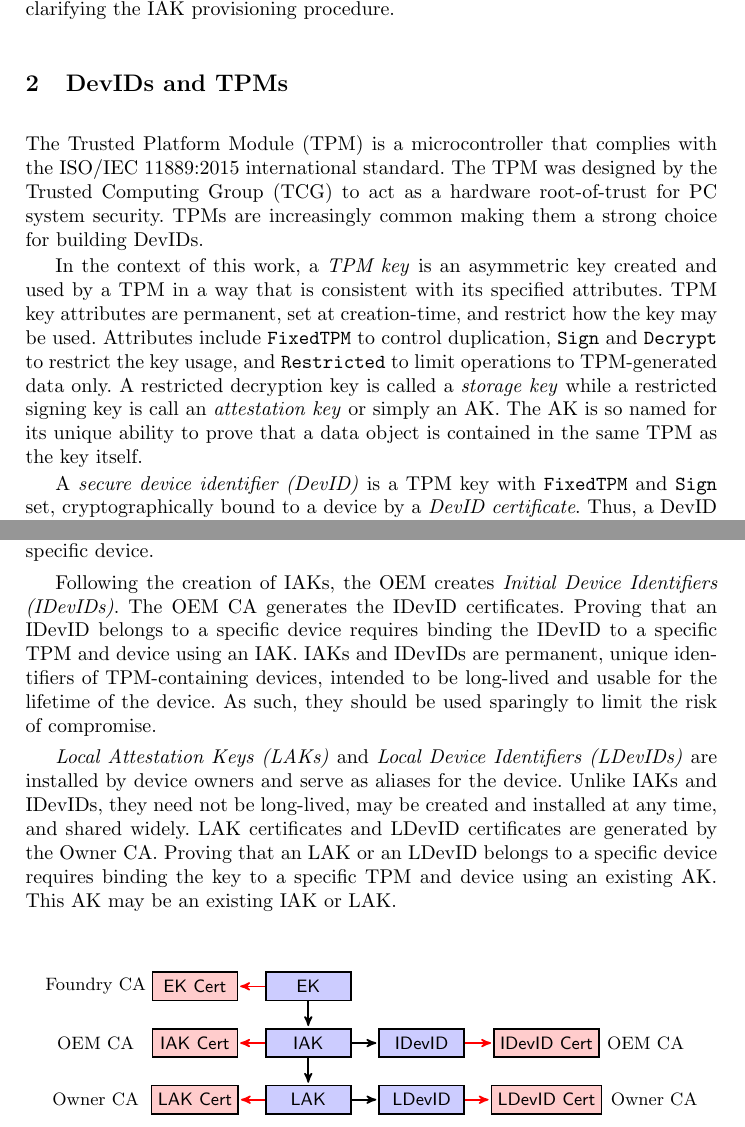
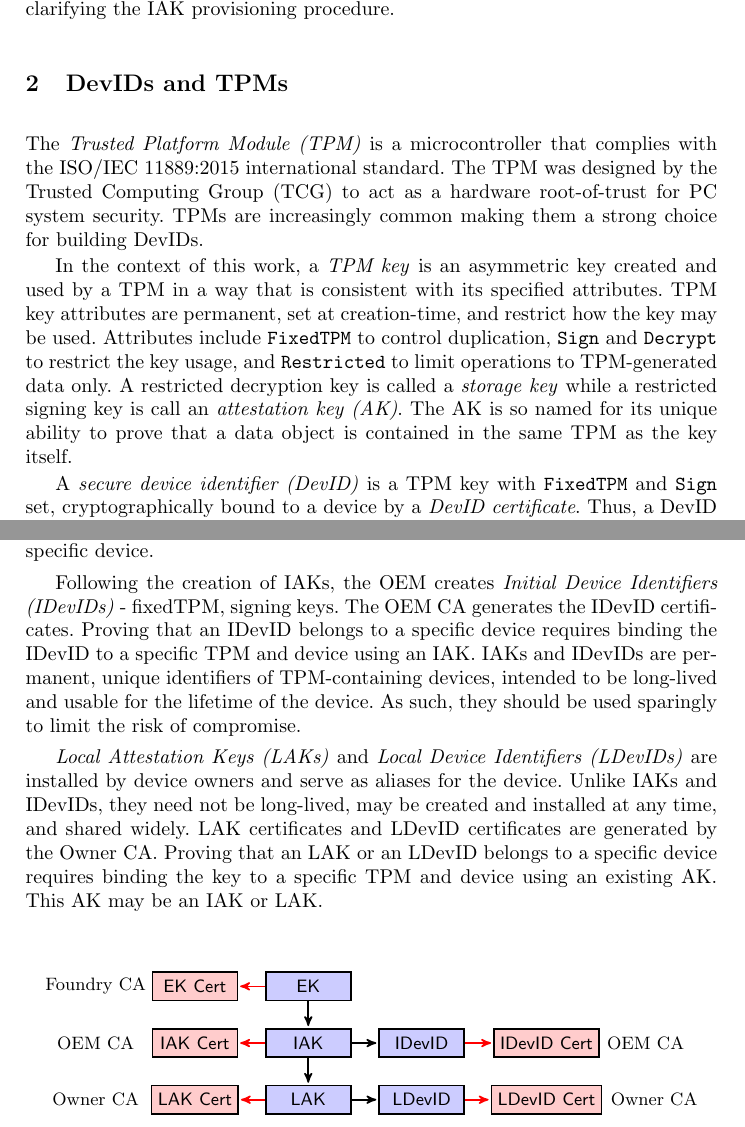
Before and after one commit to ku-sldg/nfm24, a LaTeX thesis (nfm24.tex): two parts of pages 2 and 3 of 16, joined at a grey line, cut so that both start at the same text. Compiled offline with pdfLaTeX.

Commit message:
edits to section 2

```diff
--- a/nfm24.tex
+++ b/nfm24.tex
@@ -115,7 +115,7 @@ certification protocols, and (iii) a recommendation for clarifying the
 IAK provisioning procedure.
 
 \section{DevIDs and TPMs}
-The Trusted Platform Module (TPM) is a microcontroller that complies
+The \emph{Trusted Platform Module (TPM)} is a microcontroller that complies
 with the ISO/IEC 11889:2015 international standard.  The TPM was
 designed by the Trusted Computing Group (TCG) to act as a hardware
 root-of-trust for PC system security.  TPMs are increasingly common
@@ -129,8 +129,8 @@ be used. Attributes include \verb|FixedTPM| to control duplication,
 \verb|Sign| and \verb|Decrypt| to restrict the key usage, and
 \verb|Restricted| to limit operations to TPM-generated data only.  A
 restricted decryption key is called a \emph{storage key} while a
-restricted signing key is call an \emph{attestation key} or simply an
-AK.  The AK is so named for its unique ability to prove that a data
+restricted signing key is call an \emph{attestation key (AK)}.
+The AK is so named for its unique ability to prove that a data
 object is contained in the same TPM as the key itself.
 
 %% Primary TPM keys are maintained internally by the TPM as roots for
@@ -225,7 +225,8 @@ specific device.
 
 
 Following the creation of IAKs, the OEM creates
-\emph{Initial Device Identifiers (IDevIDs)}. The OEM CA generates the IDevID certificates.
+\emph{Initial Device Identifiers (IDevIDs)} - fixedTPM, signing keys.
+The OEM CA generates the IDevID certificates.
 Proving that an IDevID belongs to a specific device requires binding the IDevID
 to a specific TPM and device using an IAK.
 IAKs and IDevIDs are permanent, unique identifiers of TPM-containing
@@ -254,7 +255,7 @@ need not be long-lived, may be created and installed at any time, and
 shared widely. LAK certificates and LDevID certificates are generated by
 the Owner CA. Proving that an LAK or an LDevID belongs to a specific device
 requires binding the key to a specific TPM and device using an existing AK.
-This AK may be an existing IAK or LAK.
+This AK may be an IAK or LAK.
 
 
 
```
